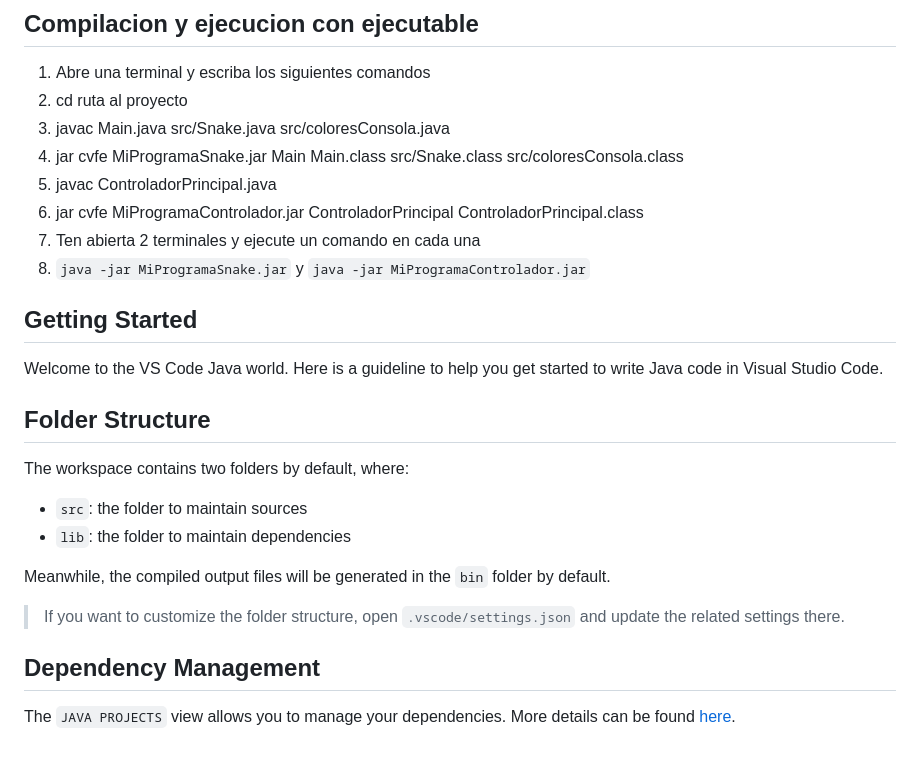
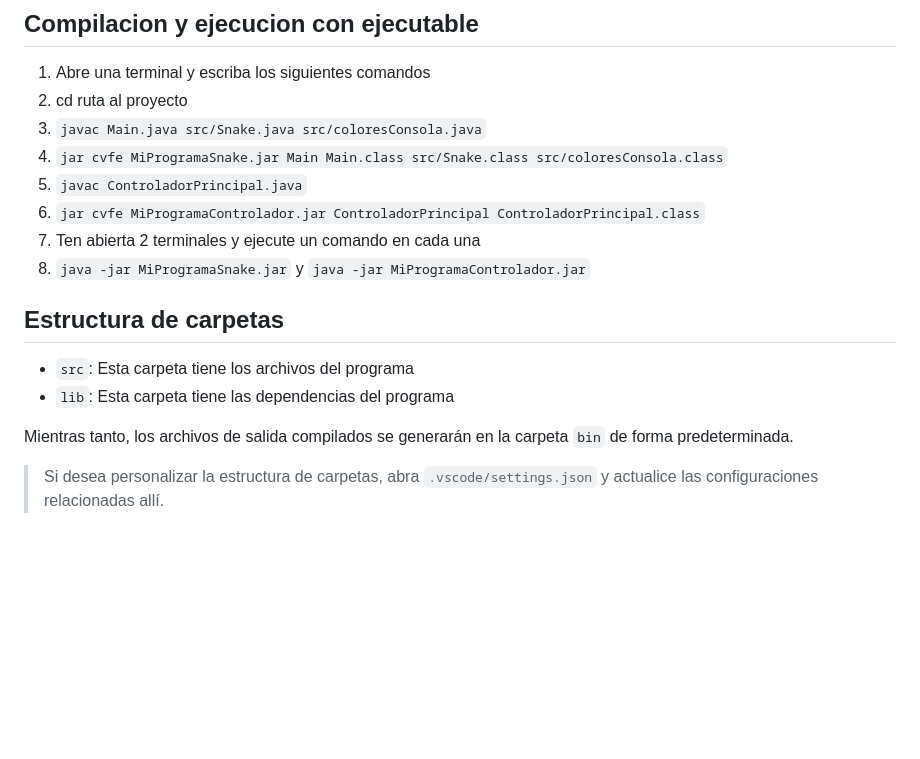
Before and after one commit to Adsa06/AdsaGame-Snake, a Markdown page: README.md, the part around the change. GitHub-like rendering; blank space fills up the shorter version.

Commit message:
Actualizacion del README.md

```diff
--- a/README.md
+++ b/README.md
@@ -49,29 +49,19 @@ El archivo `ColoresConsola.java` se utiliza para aplicar colores al texto impres
 ## Compilacion y ejecucion con ejecutable
 1. Abre una terminal y escriba los siguientes comandos
 2. cd ruta al proyecto
-3. javac Main.java src/Snake.java src/coloresConsola.java
-4. jar cvfe MiProgramaSnake.jar Main Main.class src/Snake.class src/coloresConsola.class
-5. javac ControladorPrincipal.java
-6. jar cvfe MiProgramaControlador.jar ControladorPrincipal ControladorPrincipal.class
+3. `javac Main.java src/Snake.java src/coloresConsola.java`
+4. `jar cvfe MiProgramaSnake.jar Main Main.class src/Snake.class src/coloresConsola.class`
+5. `javac ControladorPrincipal.java`
+6. `jar cvfe MiProgramaControlador.jar ControladorPrincipal ControladorPrincipal.class`
 7. Ten abierta 2 terminales y ejecute un comando en cada una
 8. `java -jar MiProgramaSnake.jar` y `java -jar MiProgramaControlador.jar`
 
 
-## Getting Started
+## Estructura de carpetas
 
-Welcome to the VS Code Java world. Here is a guideline to help you get started to write Java code in Visual Studio Code.
+- `src`: Esta carpeta tiene los archivos del programa
+- `lib`: Esta carpeta tiene las dependencias del programa
 
-## Folder Structure
+Mientras tanto, los archivos de salida compilados se generarán en la carpeta `bin` de forma predeterminada.
 
-The workspace contains two folders by default, where:
-
-- `src`: the folder to maintain sources
-- `lib`: the folder to maintain dependencies
-
-Meanwhile, the compiled output files will be generated in the `bin` folder by default.
-
-> If you want to customize the folder structure, open `.vscode/settings.json` and update the related settings there.
-
-## Dependency Management
-
-The `JAVA PROJECTS` view allows you to manage your dependencies. More details can be found [here](https://github.com/microsoft/vscode-java-dependency#manage-dependencies).
+> Si desea personalizar la estructura de carpetas, abra `.vscode/settings.json` y actualice las configuraciones relacionadas allí.
```
